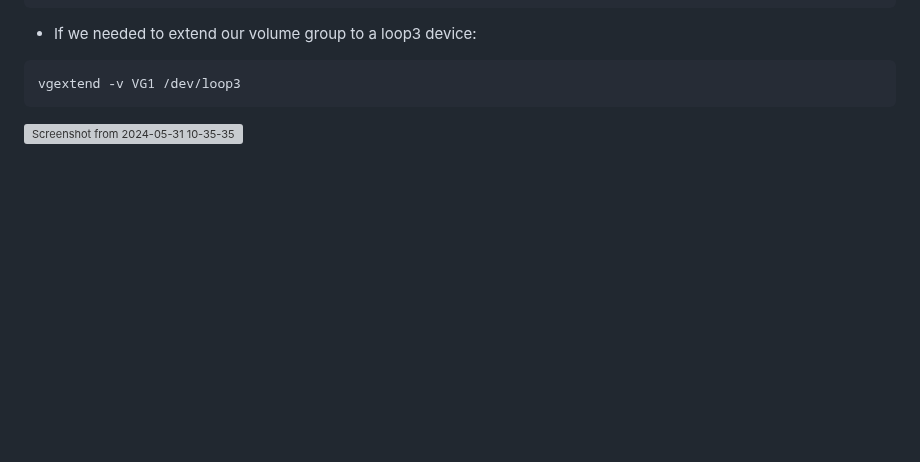
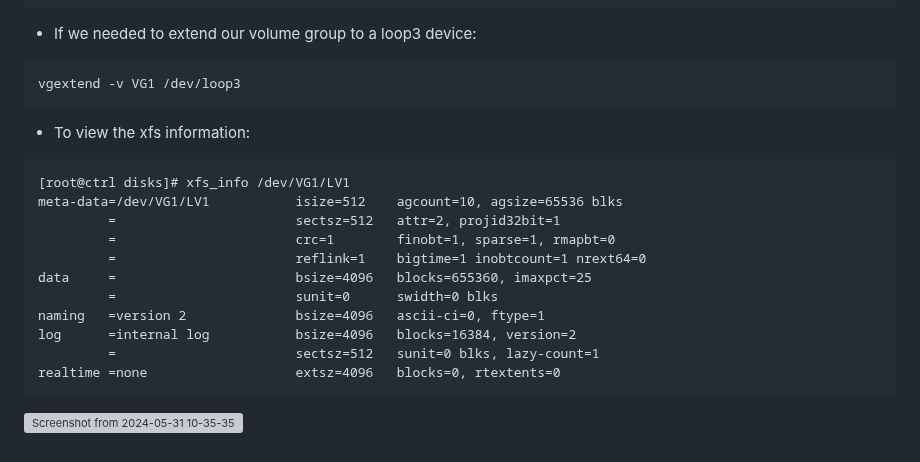
Before and after one commit to RedHatRanger/best_linux_scripts_and_commands, a Markdown page: common_commands/lvm_tools.md, the part around the change. GitHub-like rendering; blank space fills up the shorter version; grey boxes are pictures that could not be loaded.

````diff
--- a/common_commands/lvm_tools.md
+++ b/common_commands/lvm_tools.md
@@ -303,4 +303,19 @@ mount -a
 ```
 vgextend -v VG1 /dev/loop3
 ```
+
+* To view the xfs information:
+```
+[root@ctrl disks]# xfs_info /dev/VG1/LV1
+meta-data=/dev/VG1/LV1           isize=512    agcount=10, agsize=65536 blks
+         =                       sectsz=512   attr=2, projid32bit=1
+         =                       crc=1        finobt=1, sparse=1, rmapbt=0
+         =                       reflink=1    bigtime=1 inobtcount=1 nrext64=0
+data     =                       bsize=4096   blocks=655360, imaxpct=25
+         =                       sunit=0      swidth=0 blks
+naming   =version 2              bsize=4096   ascii-ci=0, ftype=1
+log      =internal log           bsize=4096   blocks=16384, version=2
+         =                       sectsz=512   sunit=0 blks, lazy-count=1
+realtime =none                   extsz=4096   blocks=0, rtextents=0
+```
 ![Screenshot from 2024-05-31 10-35-35](https://github.com/RedHatRanger/best_linux_scripts_and_commands/assets/90477448/1026aeb8-1b2a-489f-a735-eebb74e8b881)
````
